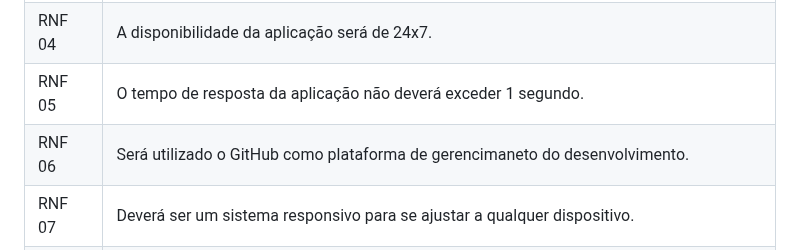
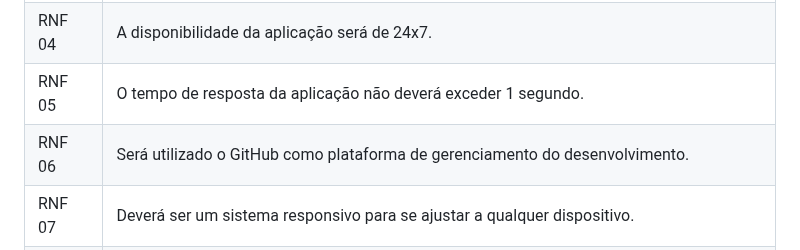
Before and after one commit to ICEI-PUC-Minas-PBE-ADS-SI/2025-1-p5-tias-FarmaCeltas, a Markdown page: docs/02-Especificacao.md, the part around the change. GitHub-like rendering.

```diff
--- a/docs/02-Especificacao.md
+++ b/docs/02-Especificacao.md
@@ -74,7 +74,7 @@ As tabelas a seguir apresentam os requisitos funcionais e não funcionais que de
 | RNF 03| A aplicação fará uso do idioma oficial do Brasil, PT-BR.                                                           |
 | RNF 04| A disponibilidade da aplicação será de 24x7.                                                                       |
 | RNF 05| O tempo de resposta da aplicação não deverá exceder 1 segundo.                                                     |
-| RNF 06| Será utilizado o GitHub como plataforma de gerencimaneto do desenvolvimento.                                       |
+| RNF 06| Será utilizado o GitHub como plataforma de gerenciamento do desenvolvimento.                                       |
 | RNF 07| Deverá ser um sistema responsivo para se ajustar a qualquer dispositivo.                                           |
 | RNF 08| Deve dar suporte a aparelhos Android e iOS.                                                                        |
 
```
